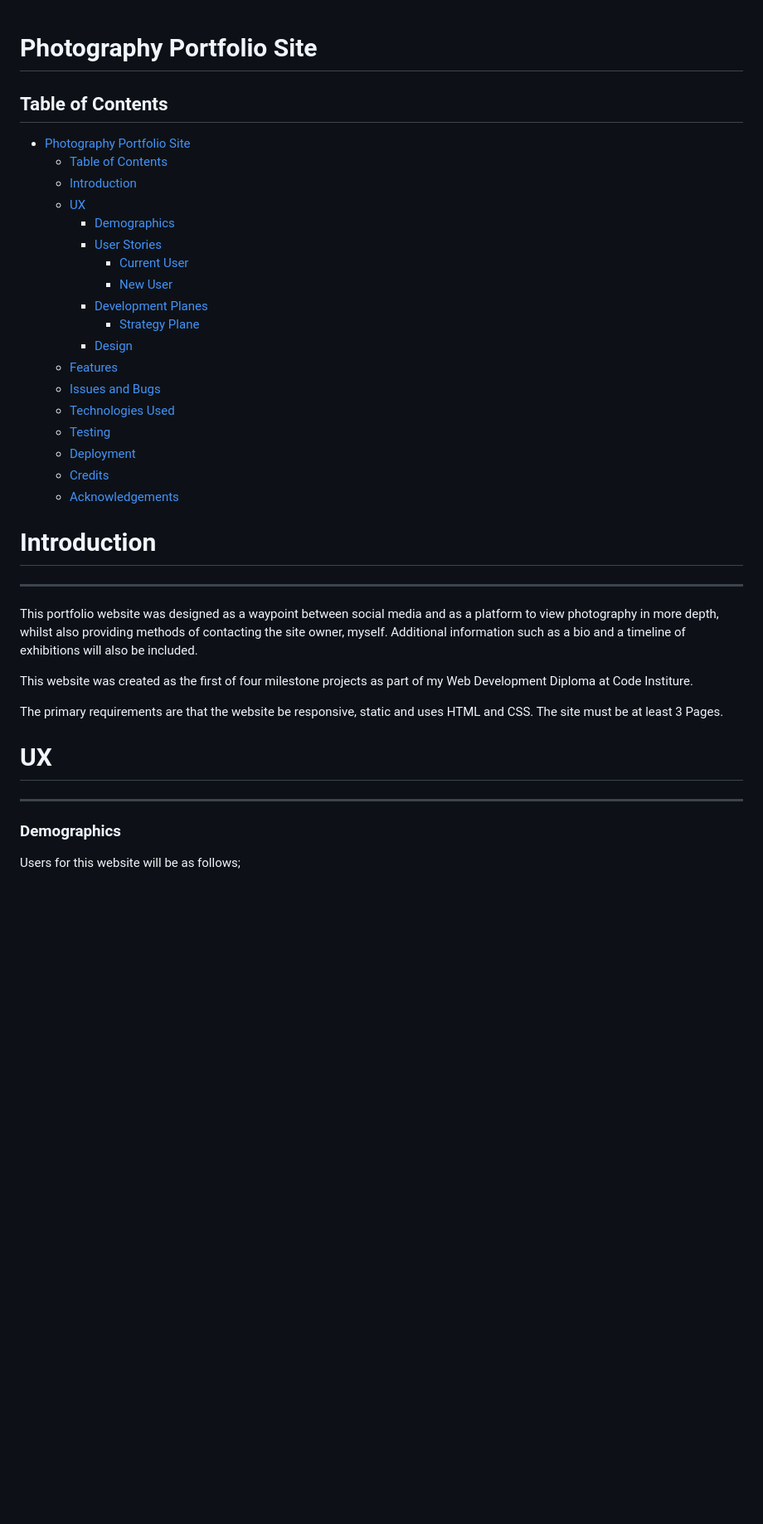
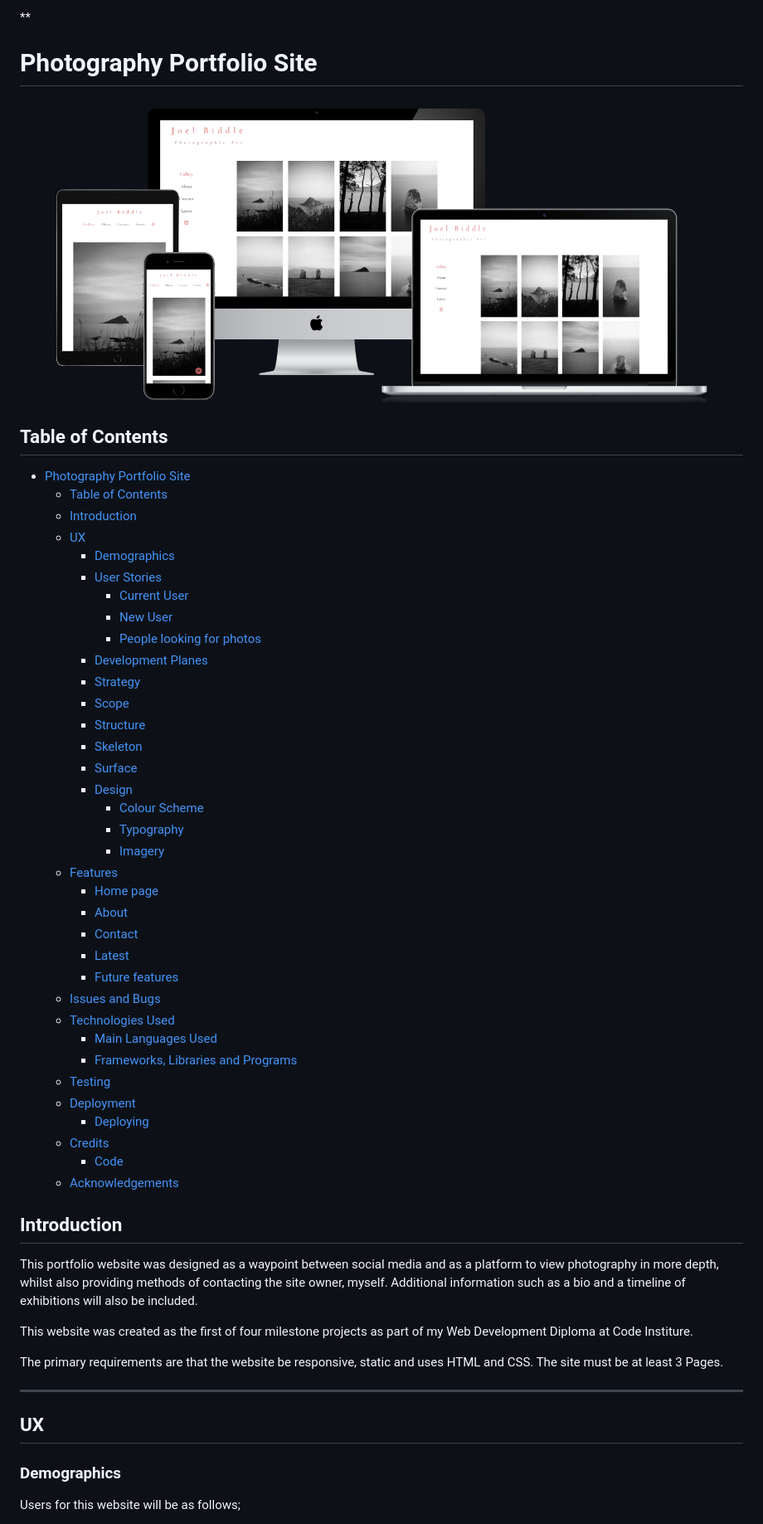
Before and after one commit to JPBiddle/Joel-Biddle, a Markdown page: README.md, the part around one of its changes. Shown at 83% size. Rendered like a GitHub page; pictures changed too: assets/readme-files/portfolio-site.png (added); blank space fills up the shorter version.

```diff
--- a/README.md
+++ b/README.md
@@ -1,4 +1,8 @@
+**
+
 # Photography Portfolio Site
+
+![Portfolio Mockup](assets/readme-files/portfolio-site.png)
 
 ## Table of Contents
 
@@ -7,25 +11,39 @@
   - [Table of Contents](#table-of-contents)
   - [Introduction](#introduction)
   - [UX](#ux)
-      - [Demographics](#demographics)
-      - [User Stories](#user-stories)
-        - [Current User](#current-user)
-        - [New User](#new-user)
-      - [Development Planes](#development-planes)
-        - [Strategy Plane](#strategy-plane)
-      - [Design](#design)
+    - [Demographics](#demographics)
+    - [User Stories](#user-stories)
+      - [Current User](#current-user)
+      - [New User](#new-user)
+      - [People looking for photos](#people-looking-for-photos)
+    - [Development Planes](#development-planes)
+    - [Strategy](#strategy)
+    - [Scope](#scope)
+    - [Structure](#structure)
+    - [Skeleton](#skeleton)
+    - [Surface](#surface)
+    - [Design](#design)
+      - [Colour Scheme](#colour-scheme)
+      - [Typography](#typography)
+      - [Imagery](#imagery)
   - [Features](#features)
+    - [Home page](#home-page)
+    - [About](#about)
+    - [Contact](#contact)
+    - [Latest](#latest)
+    - [Future features](#future-features)
   - [Issues and Bugs](#issues-and-bugs)
   - [Technologies Used](#technologies-used)
+    - [Main Languages Used](#main-languages-used)
+    - [Frameworks, Libraries and Programs](#frameworks-libraries-and-programs)
   - [Testing](#testing)
   - [Deployment](#deployment)
+    - [Deploying](#deploying)
   - [Credits](#credits)
+    - [Code](#code)
   - [Acknowledgements](#acknowledgements)
 
-
-# Introduction
-
-***
+## Introduction
 
 This portfolio website was designed as a waypoint between social media and as a platform to view photography in more depth, whilst also providing methods of contacting the site owner, myself. Additional information such as a bio and a timeline of exhibitions will also be included.
 
@@ -33,10 +51,9 @@ This website was created as the first of four milestone projects as part of my W
 
 The primary requirements are that the website be responsive, static and uses HTML and CSS. The site must be at least 3 Pages.
 
+***
 
-# UX
-
-***
+## UX
 
 ### Demographics
 
```
Also changed, not shown: other parts of README.md (+113 -17 lines), assets/readme-files/colour-palette.png (added), 3 other files.
